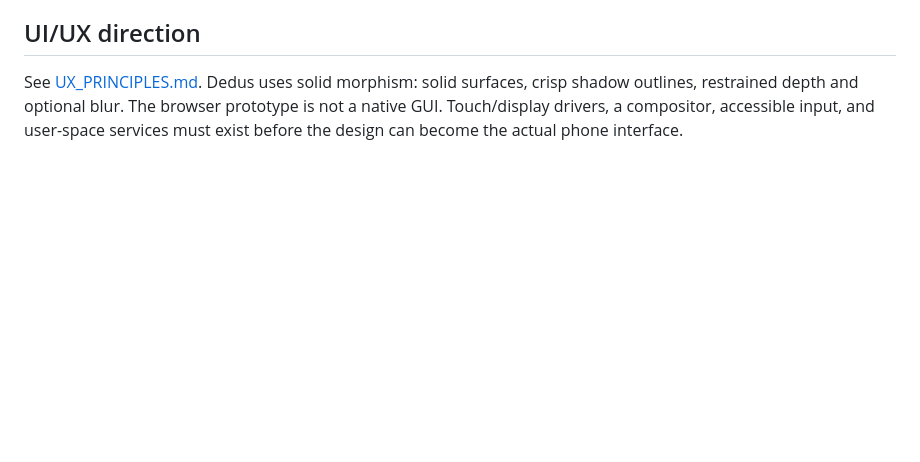
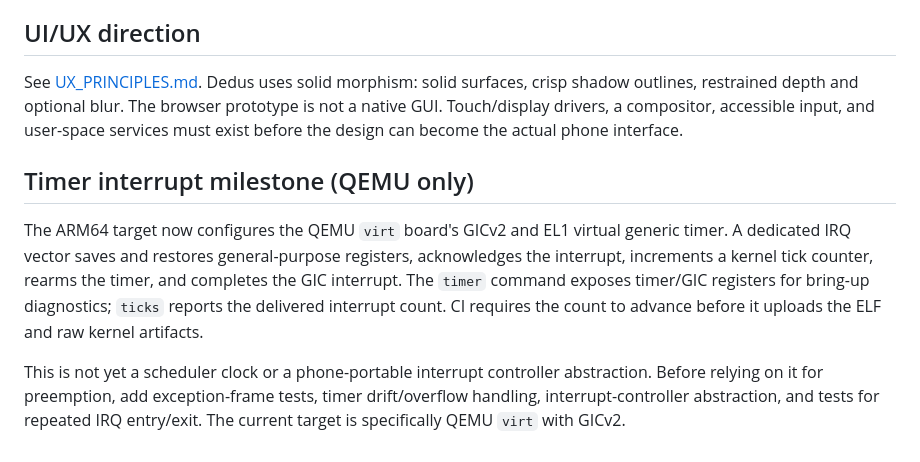
Before and after one commit to Liladizilla/mobile_os_01, a Markdown page: docs/REAL_MOBILE_OS_PLAN.md, the part around the change. Drawn GitHub-style; blank space fills up the shorter version.

Commit message:
Document QEMU GICv2 virtual timer milestone and remaining limits

```diff
--- a/docs/REAL_MOBILE_OS_PLAN.md
+++ b/docs/REAL_MOBILE_OS_PLAN.md
@@ -73,3 +73,10 @@ The kernel receives the flattened device tree pointer from the boot protocol, pa
 ## UI/UX direction
 
 See [UX_PRINCIPLES.md](UX_PRINCIPLES.md). Dedus uses solid morphism: solid surfaces, crisp shadow outlines, restrained depth and optional blur. The browser prototype is not a native GUI. Touch/display drivers, a compositor, accessible input, and user-space services must exist before the design can become the actual phone interface.
+
+
+## Timer interrupt milestone (QEMU only)
+
+The ARM64 target now configures the QEMU `virt` board's GICv2 and EL1 virtual generic timer. A dedicated IRQ vector saves and restores general-purpose registers, acknowledges the interrupt, increments a kernel tick counter, rearms the timer, and completes the GIC interrupt. The `timer` command exposes timer/GIC registers for bring-up diagnostics; `ticks` reports the delivered interrupt count. CI requires the count to advance before it uploads the ELF and raw kernel artifacts.
+
+This is not yet a scheduler clock or a phone-portable interrupt controller abstraction. Before relying on it for preemption, add exception-frame tests, timer drift/overflow handling, interrupt-controller abstraction, and tests for repeated IRQ entry/exit. The current target is specifically QEMU `virt` with GICv2.
```
